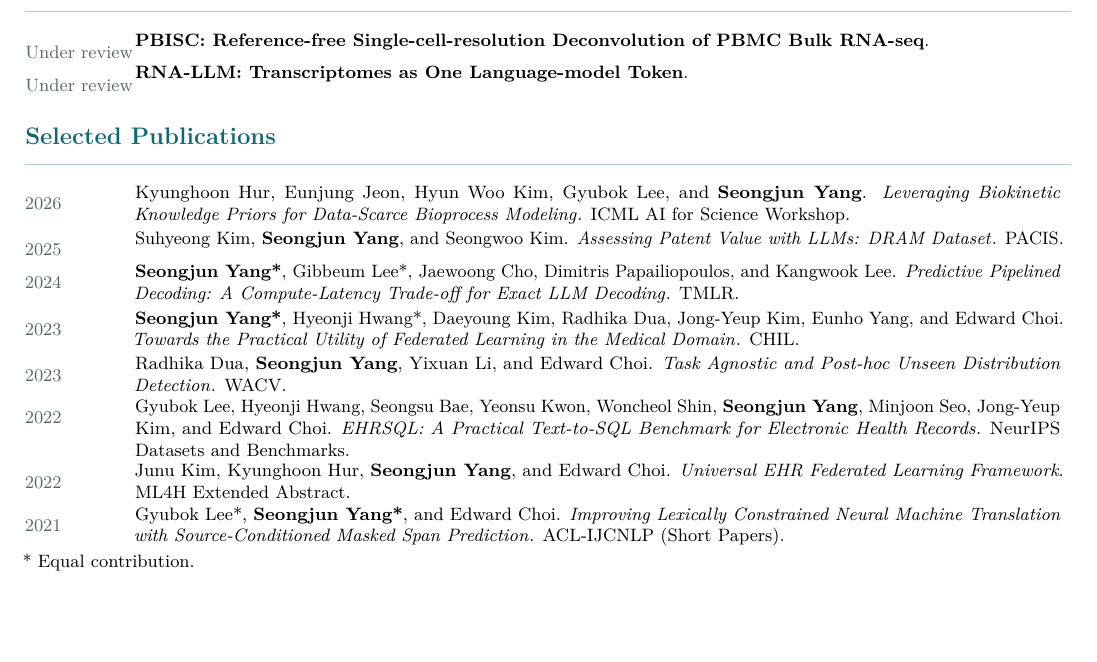
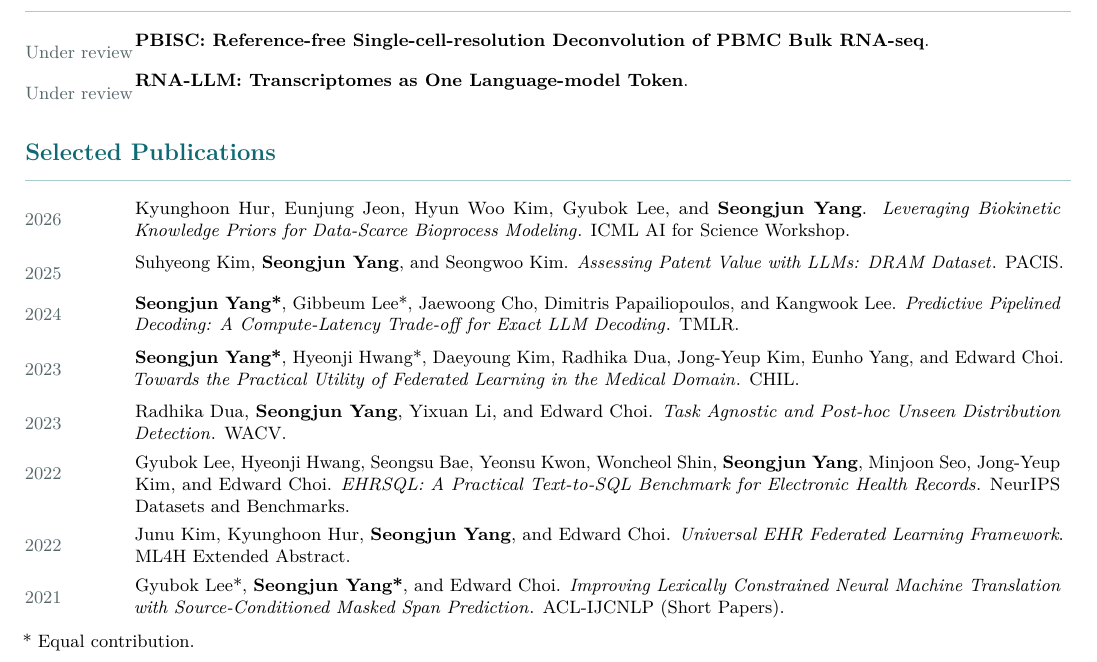
Before and after one commit to wns823/wns823.github.io, a LaTeX CV (data/CV.tex): part of page 1 of 2, cut so that both start at the same text, the shorter picture padded with empty space. Compiled offline with pdfLaTeX.

Commit message:
Increase spacing between CV publications

```diff
--- a/data/CV.tex
+++ b/data/CV.tex
@@ -26,7 +26,7 @@
 }
 \newcommand{\publication}[2]{%
   \begin{minipage}[t]{0.105\linewidth}\small\color{muted}#1\end{minipage}%
-  \begin{minipage}[t]{0.885\linewidth}\small #2\end{minipage}\par\vspace{3pt}
+  \begin{minipage}[t]{0.885\linewidth}\small #2\end{minipage}\par\vspace{7pt}
 }
 
 \begin{document}
```
Also changed, not shown: data/CV.pdf.
